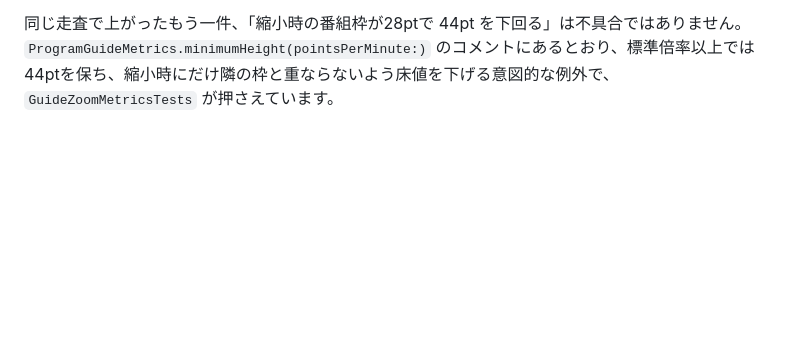
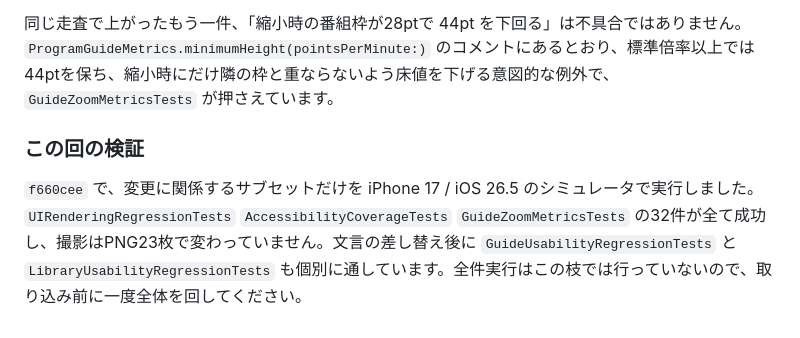
Before and after one commit to nmt3325/TVerClient, a Markdown page: docs/ui-usability-review.md, the part around the change. Rendered like a GitHub page; blank space fills up the shorter version.

Commit message:
docs(ui-review): record the verification run for this branch

```diff
--- a/docs/ui-usability-review.md
+++ b/docs/ui-usability-review.md
@@ -281,3 +281,7 @@ TEST_RUNNER_RECORD_UI_SNAPSHOTS=1 xcodebuild \
 残り4件は文字列がたまたま一致しているだけで、置き換えません。`LiveView` の「一時停止中」は再生の状態でダウンロードの状態ではなく、`LibraryView` の「確認中」はシリーズ購読の更新中で見逃し配信の確認中ではありません。`Models.swift` と `TVerAPIClient` の「配信中」は契約側の定義とAPI由来の印の一覧です。
 
 同じ走査で上がったもう一件、「縮小時の番組枠が28ptで 44pt を下回る」は不具合ではありません。`ProgramGuideMetrics.minimumHeight(pointsPerMinute:)` のコメントにあるとおり、標準倍率以上では44ptを保ち、縮小時にだけ隣の枠と重ならないよう床値を下げる意図的な例外で、`GuideZoomMetricsTests` が押さえています。
+
+### この回の検証
+
+`f660cee` で、変更に関係するサブセットだけを iPhone 17 / iOS 26.5 のシミュレータで実行しました。`UIRenderingRegressionTests` `AccessibilityCoverageTests` `GuideZoomMetricsTests` の32件が全て成功し、撮影はPNG23枚で変わっていません。文言の差し替え後に `GuideUsabilityRegressionTests` と `LibraryUsabilityRegressionTests` も個別に通しています。全件実行はこの枝では行っていないので、取り込み前に一度全体を回してください。
```
